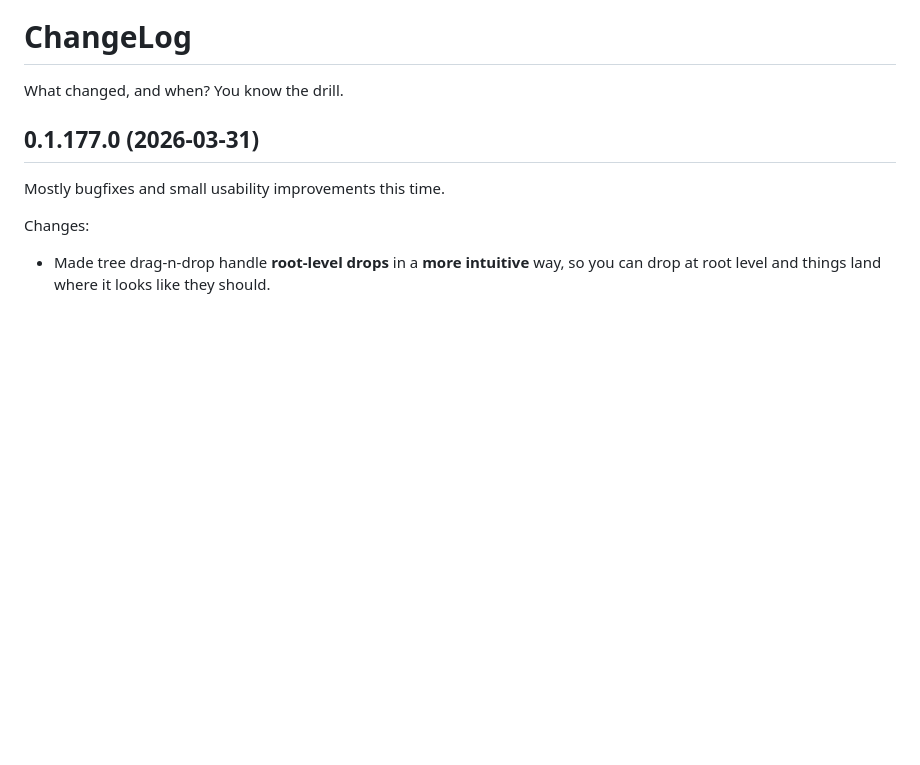
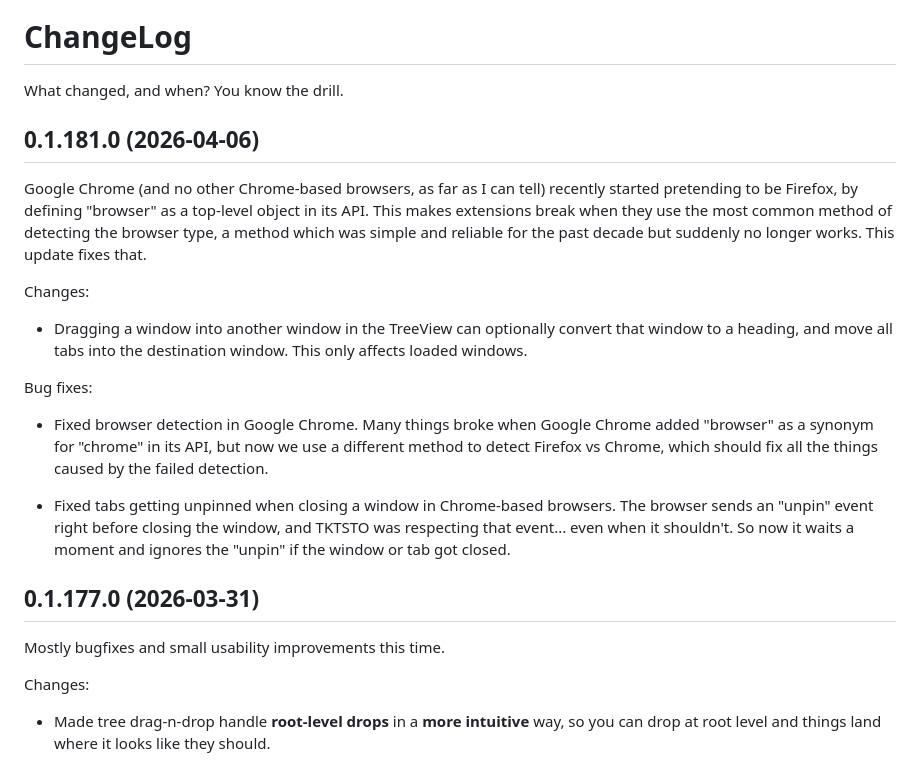
Before and after one commit to ToyKeeper/tktsto, a Markdown page: ChangeLog.md, the part around the change. Drawn GitHub-style; blank space fills up the shorter version.

Commit message:
ChangeLog for release
Small hotfix release because Google Chrome broke an API we depended on,
and this caused all sorts of errors.  Doesn't seem to affect any other
browsers, including Chrome-based browsers.  Only Google's version of
Chrome, as far as I can tell.

```diff
--- a/ChangeLog.md
+++ b/ChangeLog.md
@@ -1,6 +1,34 @@
 # ChangeLog
 
 What changed, and when?  You know the drill.
+
+
+## 0.1.181.0 (2026-04-06)
+
+Google Chrome (and no other Chrome-based browsers, as far as I can tell)
+recently started pretending to be Firefox, by defining "browser" as
+a top-level object in its API.  This makes extensions break when they use the
+most common method of detecting the browser type, a method which was simple
+and reliable for the past decade but suddenly no longer works.  This update
+fixes that.
+
+Changes:
+
+- Dragging a window into another window in the TreeView can optionally
+  convert that window to a heading, and move all tabs into the destination
+  window.  This only affects loaded windows.
+
+Bug fixes:
+
+- Fixed browser detection in Google Chrome.  Many things broke when Google
+  Chrome added "browser" as a synonym for "chrome" in its API, but now we use
+  a different method to detect Firefox vs Chrome, which should fix all the
+  things caused by the failed detection.
+
+- Fixed tabs getting unpinned when closing a window in Chrome-based browsers.
+  The browser sends an "unpin" event right before closing the window, and
+  TKTSTO was respecting that event... even when it shouldn't.  So now it
+  waits a moment and ignores the "unpin" if the window or tab got closed.
 
 
 ## 0.1.177.0 (2026-03-31)
```
